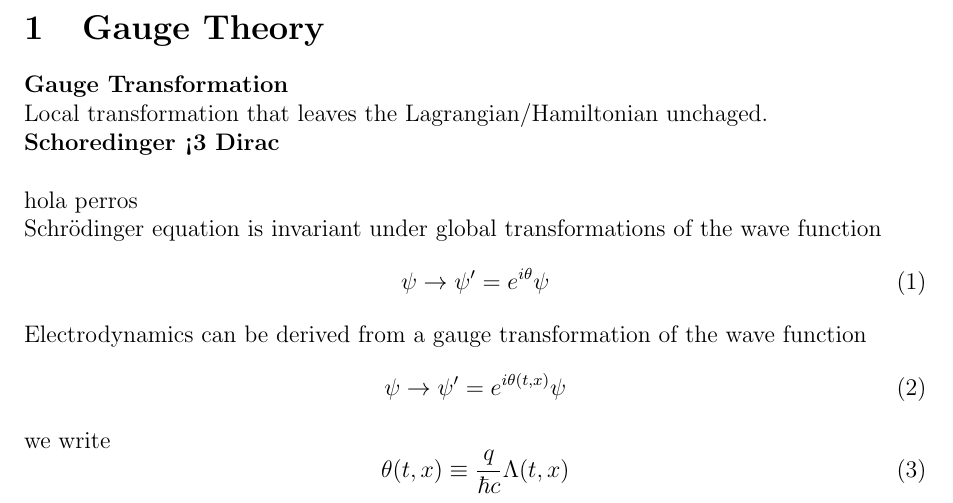
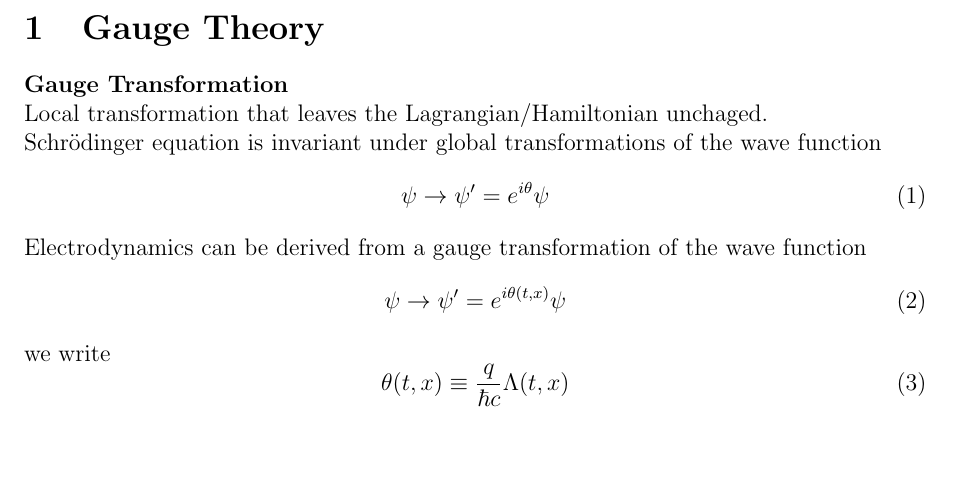
Before and after one commit to JoseAntonioGHz/Notas_electro, a LaTeX document (notas_electro.tex): part of page 1 of 21, cut so that both start at the same text, the shorter picture padded with empty space. Compiled offline with pdfLaTeX.

Commit message:
otra modificacion

```diff
--- a/notas_electro.tex
+++ b/notas_electro.tex
@@ -46,9 +46,6 @@
 \textbf{Gauge Transformation}\\
 Local transformation that leaves the Lagrangian/Hamiltonian unchaged.
 
-\textbf{Schoredinger <3 Dirac }\\
-
-hola perros
 
 Schrödinger equation is invariant under global transformations of the wave function
 \begin{equation}
```
